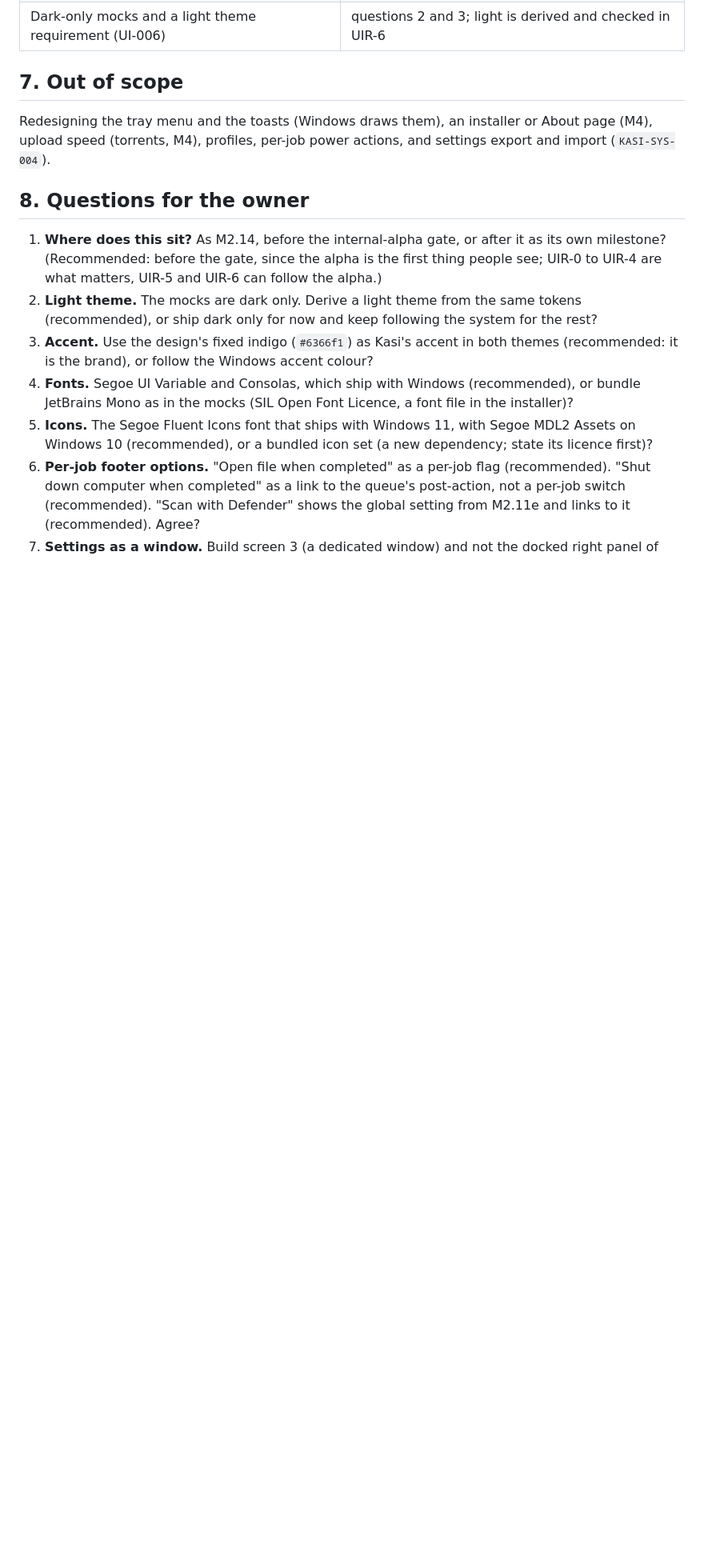
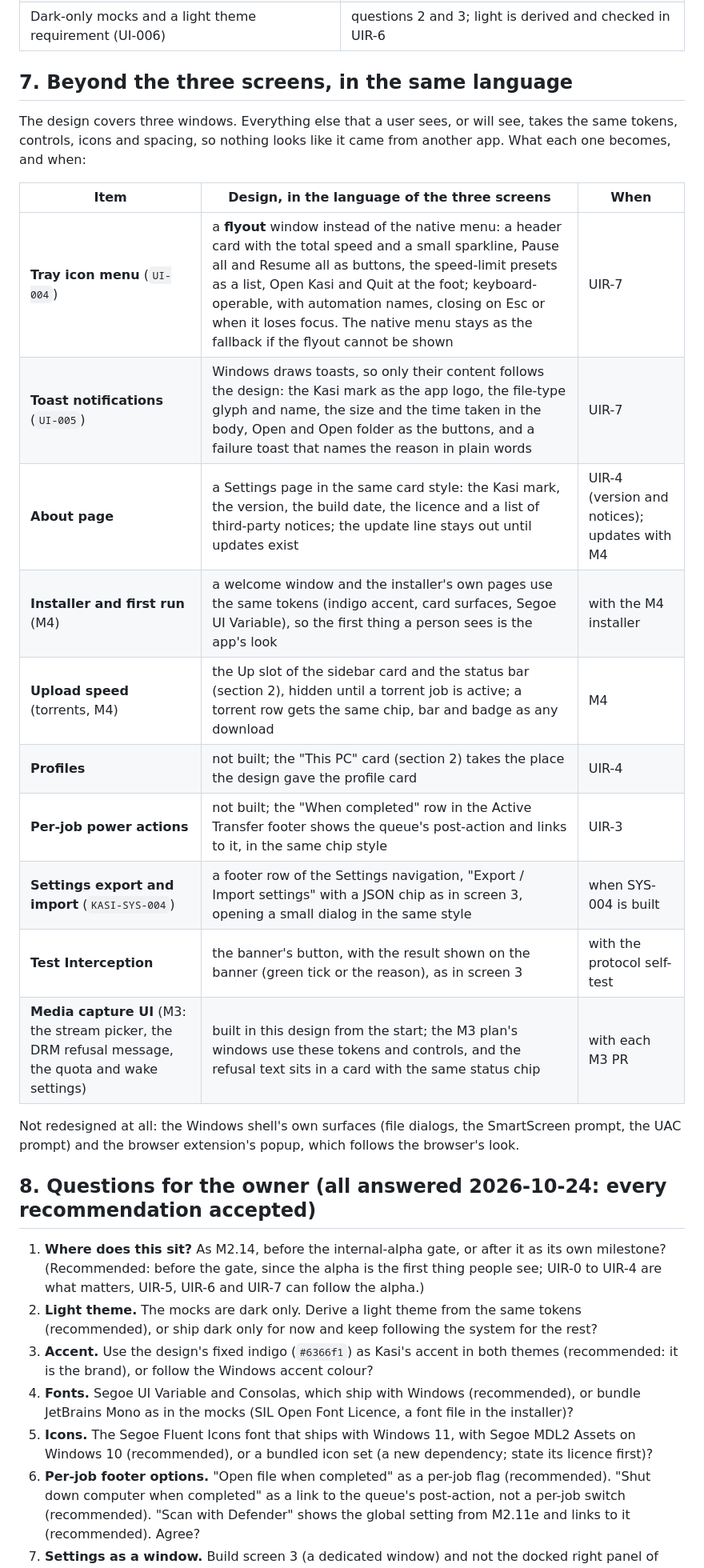
Before and after one commit to emartsoft/kasi-dm, a Markdown page: docs/plans/ui-redesign.md, the part around one of its changes. Shown at 80% size. GitHub-like rendering; blank space fills up the shorter version.

Commit message:
docs(plan): UI redesign plan approved; the out-of-scope items take the same design language

```diff
--- a/docs/plans/ui-redesign.md
+++ b/docs/plans/ui-redesign.md
@@ -113,13 +114,28 @@ UIR-1 and UIR-3 are independent; UIR-2 follows UIR-1; UIR-4 needs only UIR-0. Th
 | The design drifts from the TRD | UIR-0 amends TRD 12 and the wireframe reference in the same PR, with the owner's sign-off |
 | Dark-only mocks and a light theme requirement (UI-006) | questions 2 and 3; light is derived and checked in UIR-6 |
 
-## 7. Out of scope
+## 7. Beyond the three screens, in the same language
 
-Redesigning the tray menu and the toasts (Windows draws them), an installer or About page (M4), upload speed (torrents, M4), profiles, per-job power actions, and settings export and import (`KASI-SYS-004`).
+The design covers three windows. Everything else that a user sees, or will see, takes the same tokens, controls, icons and spacing, so nothing looks like it came from another app. What each one becomes, and when:
 
-## 8. Questions for the owner
+| Item | Design, in the language of the three screens | When |
+| --- | --- | --- |
+| **Tray icon menu** (`UI-004`) | a **flyout** window instead of the native menu: a header card with the total speed and a small sparkline, Pause all and Resume all as buttons, the speed-limit presets as a list, Open Kasi and Quit at the foot; keyboard-operable, with automation names, closing on Esc or when it loses focus. The native menu stays as the fallback if the flyout cannot be shown | UIR-7 |
+| **Toast notifications** (`UI-005`) | Windows draws toasts, so only their content follows the design: the Kasi mark as the app logo, the file-type glyph and name, the size and the time taken in the body, Open and Open folder as the buttons, and a failure toast that names the reason in plain words | UIR-7 |
+| **About page** | a Settings page in the same card style: the Kasi mark, the version, the build date, the licence and a list of third-party notices; the update line stays out until updates exist | UIR-4 (version and notices); updates with M4 |
+| **Installer and first run** (M4) | a welcome window and the installer's own pages use the same tokens (indigo accent, card surfaces, Segoe UI Variable), so the first thing a person sees is the app's look | with the M4 installer |
+| **Upload speed** (torrents, M4) | the Up slot of the sidebar card and the status bar (section 2), hidden until a torrent job is active; a torrent row gets the same chip, bar and badge as any download | M4 |
+| **Profiles** | not built; the "This PC" card (section 2) takes the place the design gave the profile card | UIR-4 |
+| **Per-job power actions** | not built; the "When completed" row in the Active Transfer footer shows the queue's post-action and links to it, in the same chip style | UIR-3 |
+| **Settings export and import** (`KASI-SYS-004`) | a footer row of the Settings navigation, "Export / Import settings" with a JSON chip as in screen 3, opening a small dialog in the same style | when SYS-004 is built |
+| **Test Interception** | the banner's button, with the result shown on the banner (green tick or the reason), as in screen 3 | with the protocol self-test |
+| **Media capture UI** (M3: the stream picker, the DRM refusal message, the quota and wake settings) | built in this design from the start; the M3 plan's windows use these tokens and controls, and the refusal text sits in a card with the same status chip | with each M3 PR |
 
-1. **Where does this sit?** As M2.14, before the internal-alpha gate, or after it as its own milestone? (Recommended: before the gate, since the alpha is the first thing people see; UIR-0 to UIR-4 are what matters, UIR-5 and UIR-6 can follow the alpha.)
+Not redesigned at all: the Windows shell's own surfaces (file dialogs, the SmartScreen prompt, the UAC prompt) and the browser extension's popup, which follows the browser's look.
+
+## 8. Questions for the owner (all answered 2026-10-24: every recommendation accepted)
+
+1. **Where does this sit?** As M2.14, before the internal-alpha gate, or after it as its own milestone? (Recommended: before the gate, since the alpha is the first thing people see; UIR-0 to UIR-4 are what matters, UIR-5, UIR-6 and UIR-7 can follow the alpha.)
 2. **Light theme.** The mocks are dark only. Derive a light theme from the same tokens (recommended), or ship dark only for now and keep following the system for the rest?
 3. **Accent.** Use the design's fixed indigo (`#6366f1`) as Kasi's accent in both themes (recommended: it is the brand), or follow the Windows accent colour?
 4. **Fonts.** Segoe UI Variable and Consolas, which ship with Windows (recommended), or bundle JetBrains Mono as in the mocks (SIL Open Font Licence, a font file in the installer)?
```
Also changed, not shown: other parts of docs/plans/ui-redesign.md (+10 -9 lines), plan.md (+1 -1 lines).
